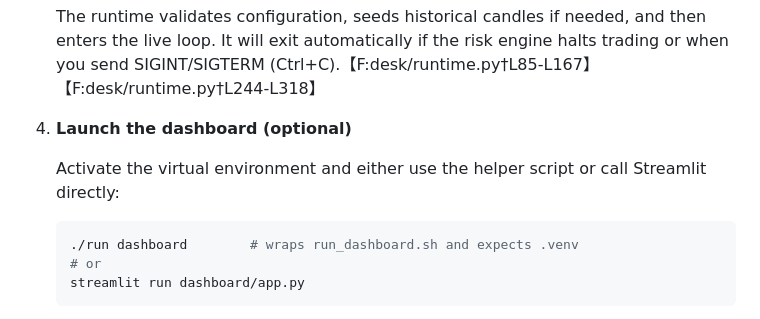
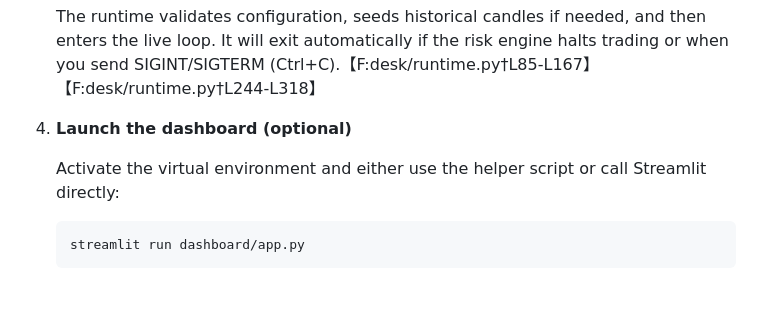
Before and after one commit to aaronwins356/Aidaytrading, a Markdown page: README.md, the part around the change. Drawn GitHub-style; blank space fills up the shorter version.

````diff
--- a/README.md
+++ b/README.md
@@ -86,8 +86,6 @@ requirements.txt         # Python dependencies
    Streamlit directly:
 
    ```bash
-   ./run dashboard        # wraps run_dashboard.sh and expects .venv
-   # or
    streamlit run dashboard/app.py
    ```
 
````
